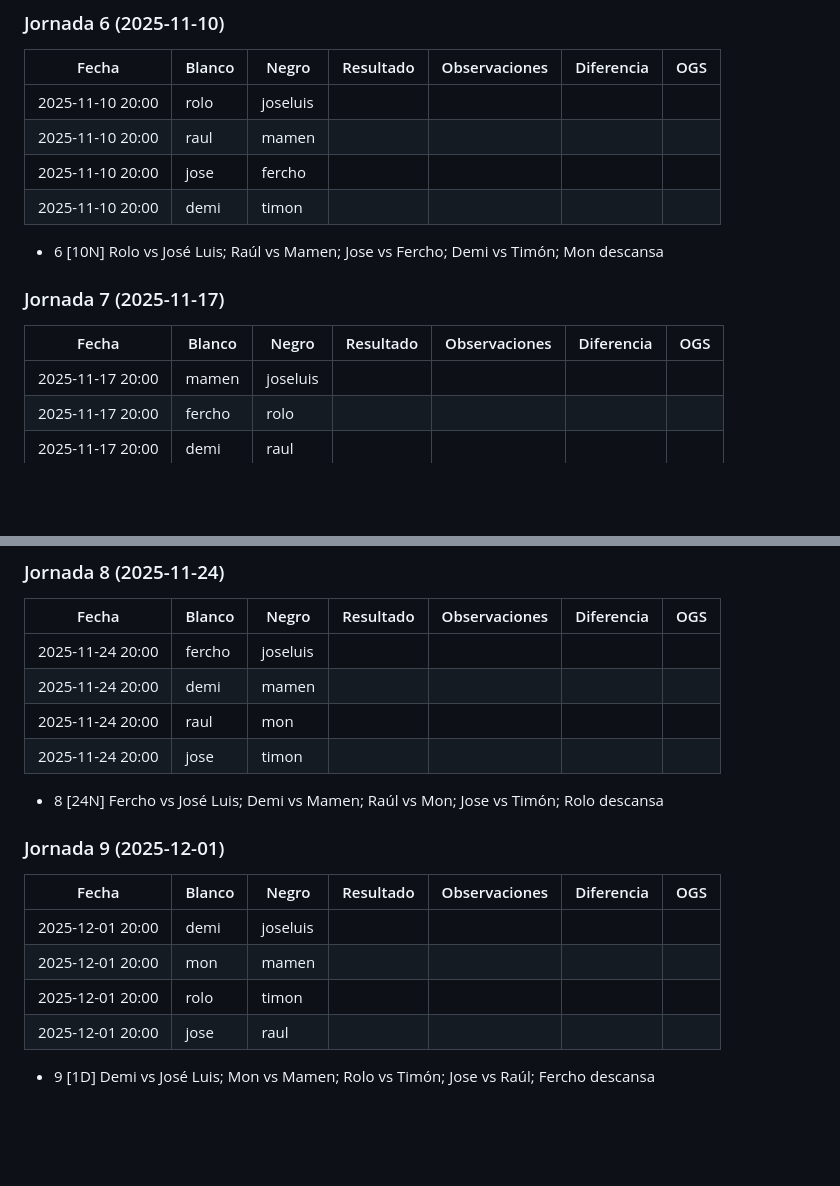
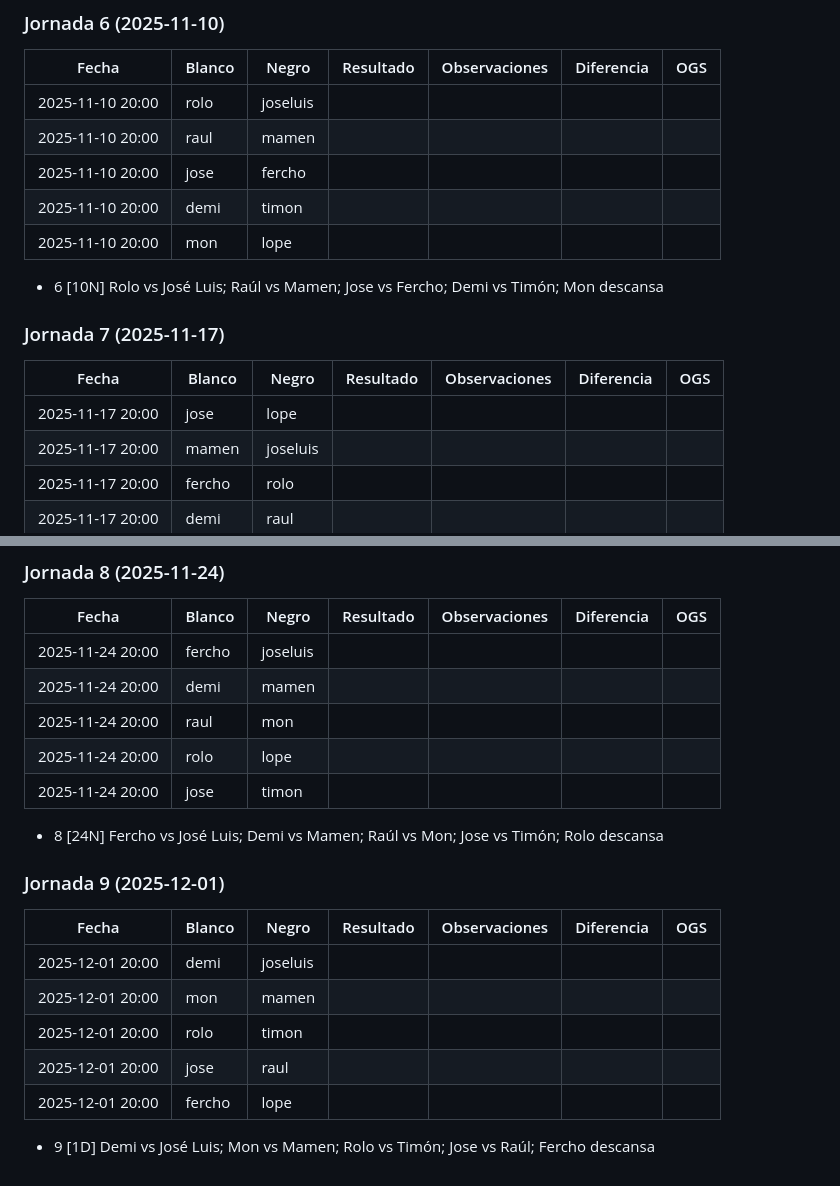
Before and after one commit to go-del-oeste/liga, a Markdown page: temporada25.md, 2 parts joined by grey strips. GitHub-like rendering; blank space fills up the shorter version.

```diff
--- a/temporada25.md
+++ b/temporada25.md
@@ -80,6 +85,8 @@
 | 2025-11-10 20:00 | raul   | mamen    |           |               |            |     |
 | 2025-11-10 20:00 | jose   | fercho   |           |               |            |     |
 | 2025-11-10 20:00 | demi   | timon    |           |               |            |     |
+| 2025-11-10 20:00 | mon    | lope     |           |               |            |     |
+
 
 - 6 [10N] Rolo vs José Luis; Raúl vs Mamen; Jose vs Fercho; Demi vs Timón; Mon descansa
 
@@ -87,6 +94,7 @@
 ### Jornada 7 (2025-11-17)
 | Fecha            | Blanco | Negro    | Resultado | Observaciones | Diferencia | OGS |
 | ---------------- | ------ | -------- | --------- | ------------- | ---------- | --- |
+| 2025-11-17 20:00 | jose   | lope     |           |               |            |     |
 | 2025-11-17 20:00 | mamen  | joseluis |           |               |            |     |
 | 2025-11-17 20:00 | fercho | rolo     |           |               |            |     |
 | 2025-11-17 20:00 | demi   | raul     |           |               |            |     |
@@ -101,6 +109,7 @@
 | 2025-11-24 20:00 | fercho | joseluis |           |               |            |     |
 | 2025-11-24 20:00 | demi   | mamen    |           |               |            |     |
 | 2025-11-24 20:00 | raul   | mon      |           |               |            |     |
+| 2025-11-24 20:00 | rolo   | lope     |           |               |            |     |
 | 2025-11-24 20:00 | jose   | timon    |           |               |            |     |
 
 - 8 [24N] Fercho vs José Luis; Demi vs Mamen; Raúl vs Mon; Jose vs Timón; Rolo descansa
@@ -113,6 +122,7 @@
 | 2025-12-01 20:00 | mon    | mamen    |           |               |            |     |
 | 2025-12-01 20:00 | rolo   | timon    |           |               |            |     |
 | 2025-12-01 20:00 | jose   | raul     |           |               |            |     |
+| 2025-12-01 20:00 | fercho | lope     |           |               |            |     |
 
 
 - 9 [1D] Demi vs José Luis; Mon vs Mamen; Rolo vs Timón; Jose vs Raúl; Fercho descansa
```
Also changed, not shown: other parts of temporada25.md (+13 -8 lines).
